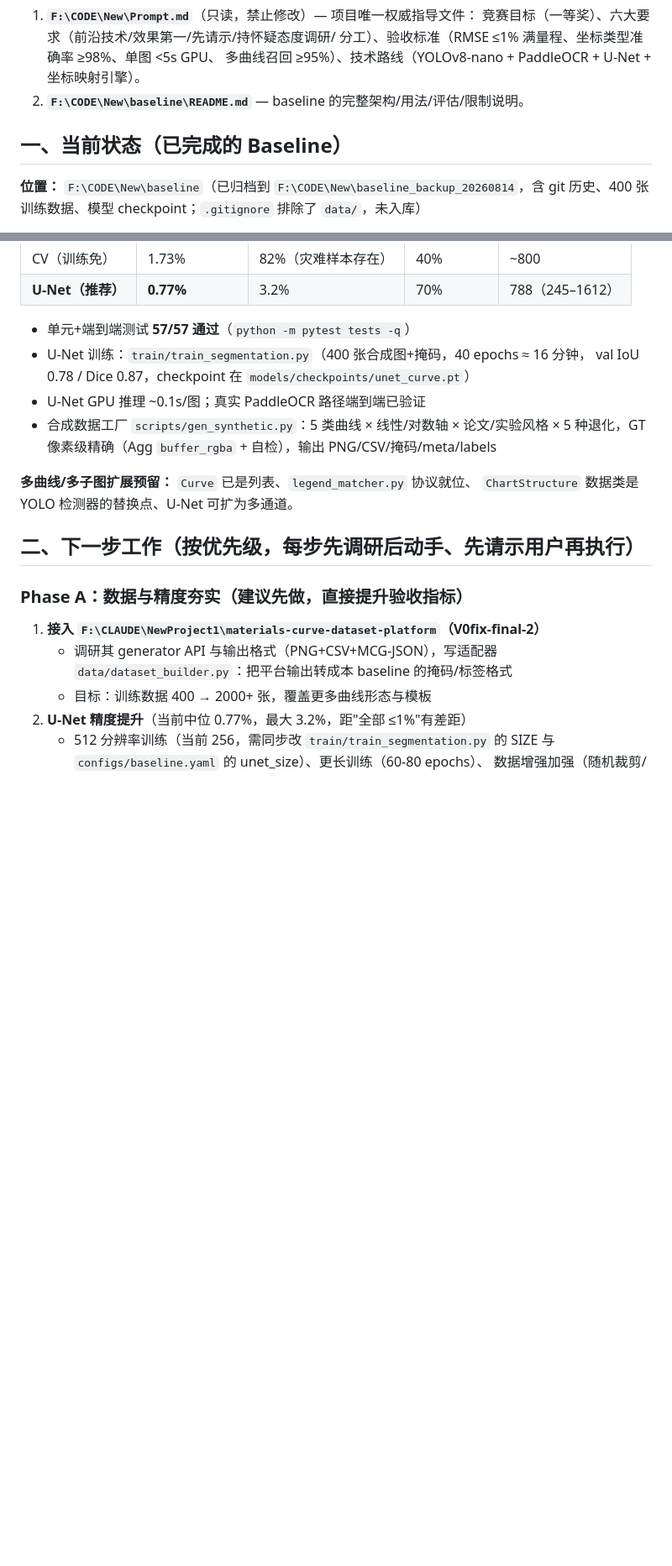
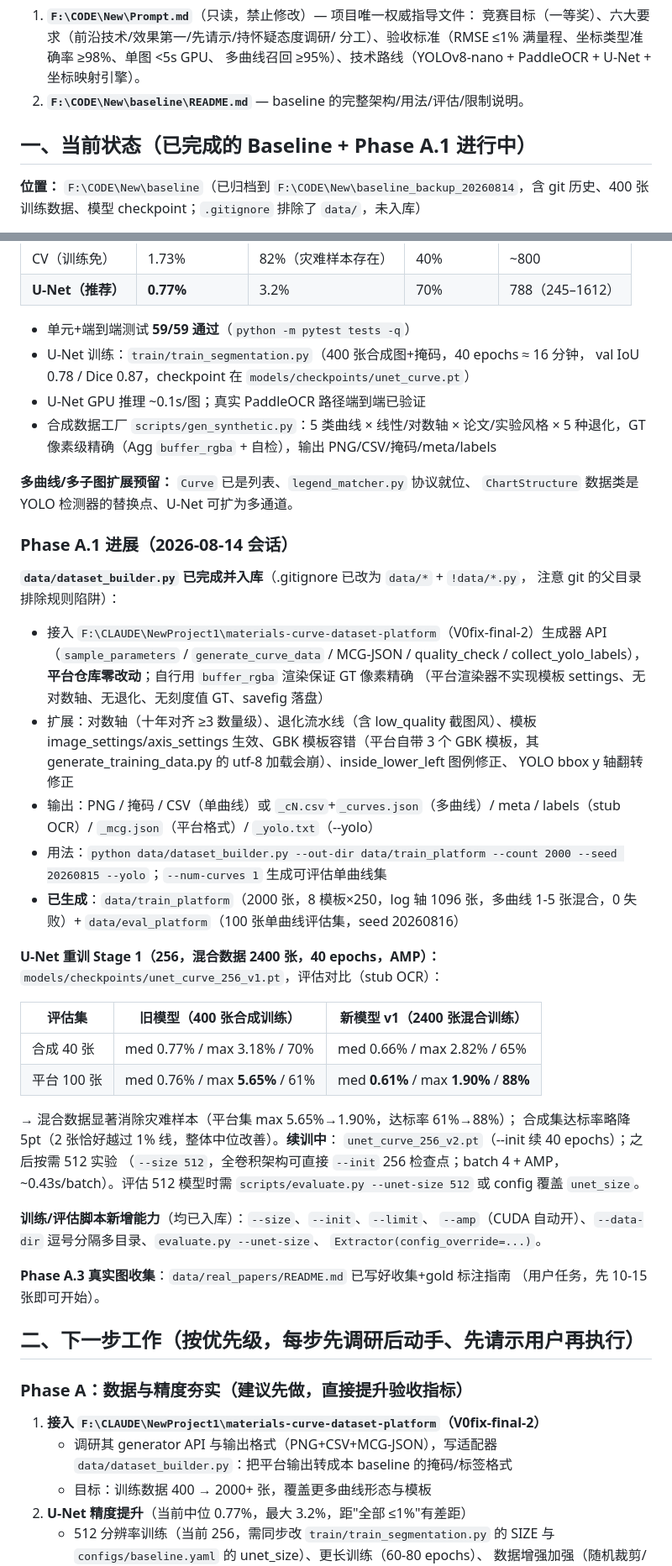
Before and after one commit to Yepeng06/materials-curve-extract, a Markdown page: NEXT_STEPS_PROMPT.md, 2 parts joined by grey strips. Shown at 84% size. GitHub-like rendering; blank space fills up the shorter version.

Commit message:
docs: NEXT_STEPS Phase A.1 progress (adapter, data, Stage-1 U-Net results, A.3 collection guide)

```diff
--- a/NEXT_STEPS_PROMPT.md
+++ b/NEXT_STEPS_PROMPT.md
@@ -11,7 +11,7 @@
    多曲线召回 ≥95%）、技术路线（YOLOv8-nano + PaddleOCR + U-Net + 坐标映射引擎）。
 2. **`F:\CODE\New\baseline\README.md`** — baseline 的完整架构/用法/评估/限制说明。
 
-## 一、当前状态（已完成的 Baseline）
+## 一、当前状态（已完成的 Baseline + Phase A.1 进行中）
 
 **位置：** `F:\CODE\New\baseline`（已归档到 `F:\CODE\New\baseline_backup_20260814`，含
 git 历史、400 张训练数据、模型 checkpoint；`.gitignore` 排除了 `data/`，未入库）
@@ -35,7 +35,7 @@ git 历史、400 张训练数据、模型 checkpoint；`.gitignore` 排除了 `d
 | CV（训练免） | 1.73% | 82%（灾难样本存在） | 40% | ~800 |
 | **U-Net（推荐）** | **0.77%** | 3.2% | 70% | 788（245–1612） |
 
-- 单元+端到端测试 **57/57 通过**（`python -m pytest tests -q`）
+- 单元+端到端测试 **59/59 通过**（`python -m pytest tests -q`）
 - U-Net 训练：`train/train_segmentation.py`（400 张合成图+掩码，40 epochs ≈ 16 分钟，
   val IoU 0.78 / Dice 0.87，checkpoint 在 `models/checkpoints/unet_curve.pt`）
 - U-Net GPU 推理 ~0.1s/图；真实 PaddleOCR 路径端到端已验证
@@ -44,6 +44,48 @@ git 历史、400 张训练数据、模型 checkpoint；`.gitignore` 排除了 `d
 
 **多曲线/多子图扩展预留：** `Curve` 已是列表、`legend_matcher.py` 协议就位、
 `ChartStructure` 数据类是 YOLO 检测器的替换点、U-Net 可扩为多通道。
+
+### Phase A.1 进展（2026-08-14 会话）
+
+**`data/dataset_builder.py` 已完成并入库**（.gitignore 已改为 `data/*` + `!data/*.py`，
+注意 git 的父目录排除规则陷阱）：
+
+- 接入 `F:\CLAUDE\NewProject1\materials-curve-dataset-platform`（V0fix-final-2）生成器
+  API（`sample_parameters` / `generate_curve_data` / MCG-JSON / quality_check /
+  collect_yolo_labels），**平台仓库零改动**；自行用 `buffer_rgba` 渲染保证 GT 像素精确
+  （平台渲染器不实现模板 settings、无对数轴、无退化、无刻度值 GT、savefig 落盘）
+- 扩展：对数轴（十年对齐 ≥3 数量级）、退化流水线（含 low_quality 截图风）、模板
+  image_settings/axis_settings 生效、GBK 模板容错（平台自带 3 个 GBK 模板，其
+  generate_training_data.py 的 utf-8 加载会崩）、inside_lower_left 图例修正、
+  YOLO bbox y 轴翻转修正
+- 输出：PNG / 掩码 / CSV（单曲线）或 `_cN.csv`+`_curves.json`（多曲线）/ meta /
+  labels（stub OCR）/ `_mcg.json`（平台格式）/ `_yolo.txt`（--yolo）
+- 用法：`python data/dataset_builder.py --out-dir data/train_platform --count 2000
+  --seed 20260815 --yolo`；`--num-curves 1` 生成可评估单曲线集
+- **已生成**：`data/train_platform`（2000 张，8 模板×250，log 轴 1096 张，多曲线
+  1-5 张混合，0 失败）+ `data/eval_platform`（100 张单曲线评估集，seed 20260816）
+
+**U-Net 重训 Stage 1（256，混合数据 2400 张，40 epochs，AMP）：**
+`models/checkpoints/unet_curve_256_v1.pt`，评估对比（stub OCR）：
+
+| 评估集 | 旧模型（400 张合成训练） | 新模型 v1（2400 张混合训练） |
+|--------|------------------------|------------------------------|
+| 合成 40 张 | med 0.77% / max 3.18% / 70% | med 0.66% / max 2.82% / 65% |
+| 平台 100 张 | med 0.76% / max **5.65%** / 61% | med **0.61%** / max **1.90%** / **88%** |
+
+→ 混合数据显著消除灾难样本（平台集 max 5.65%→1.90%，达标率 61%→88%）；
+合成集达标率略降 5pt（2 张恰好越过 1% 线，整体中位改善）。**续训中**：
+`unet_curve_256_v2.pt`（--init 续 40 epochs）；之后按需 512 实验
+（`--size 512`，全卷积架构可直接 `--init` 256 检查点；batch 4 + AMP，
+~0.43s/batch）。评估 512 模型时需 `scripts/evaluate.py --unet-size 512` 或
+config 覆盖 `unet_size`。
+
+**训练/评估脚本新增能力**（均已入库）：`--size`、`--init`、`--limit`、
+`--amp`（CUDA 自动开）、`--data-dir` 逗号分隔多目录、`evaluate.py --unet-size`、
+`Extractor(config_override=...)`。
+
+**Phase A.3 真实图收集**：`data/real_papers/README.md` 已写好收集+gold 标注指南
+（用户任务，先 10-15 张即可开始）。
 
 ## 二、下一步工作（按优先级，每步先调研后动手、先请示用户再执行）
 
```
